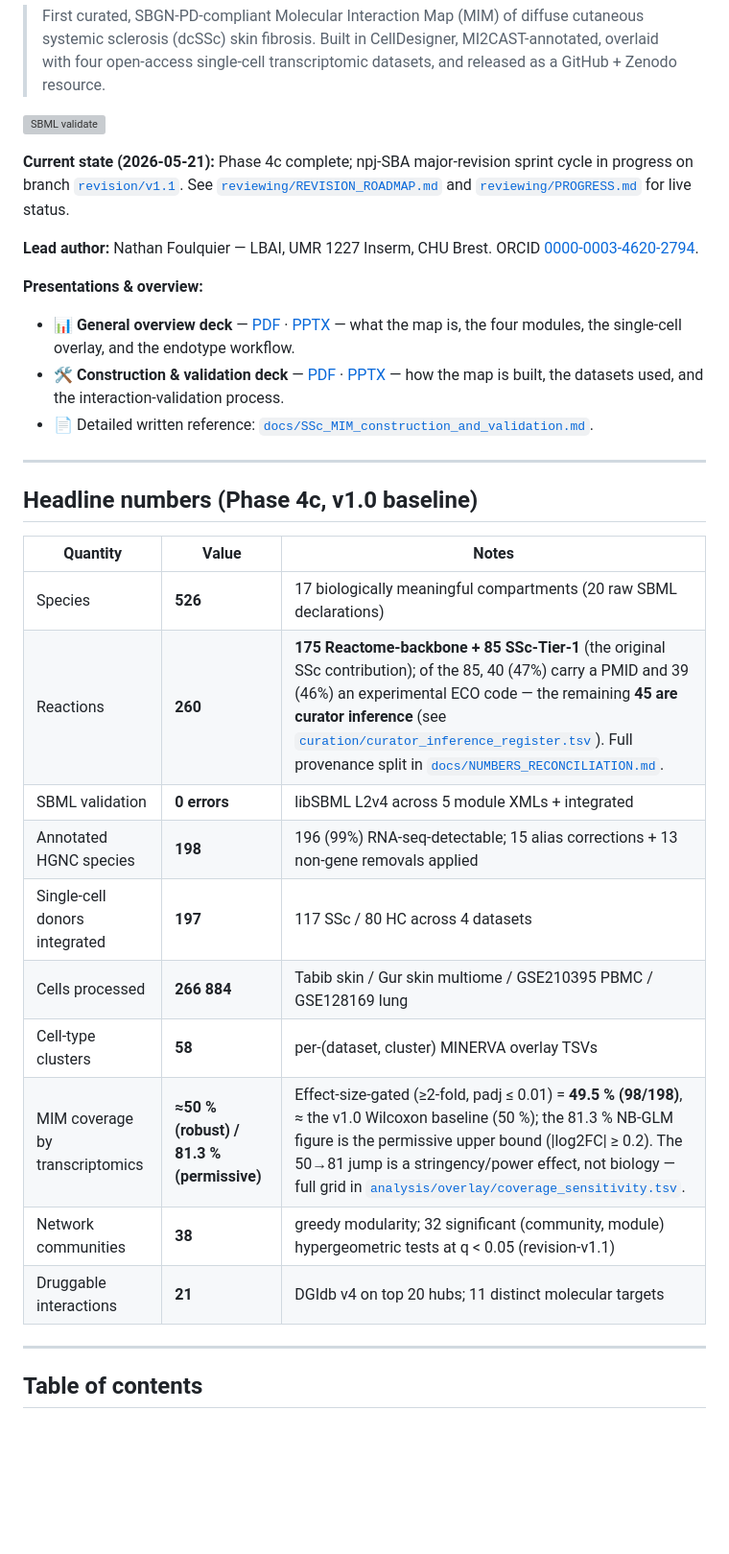
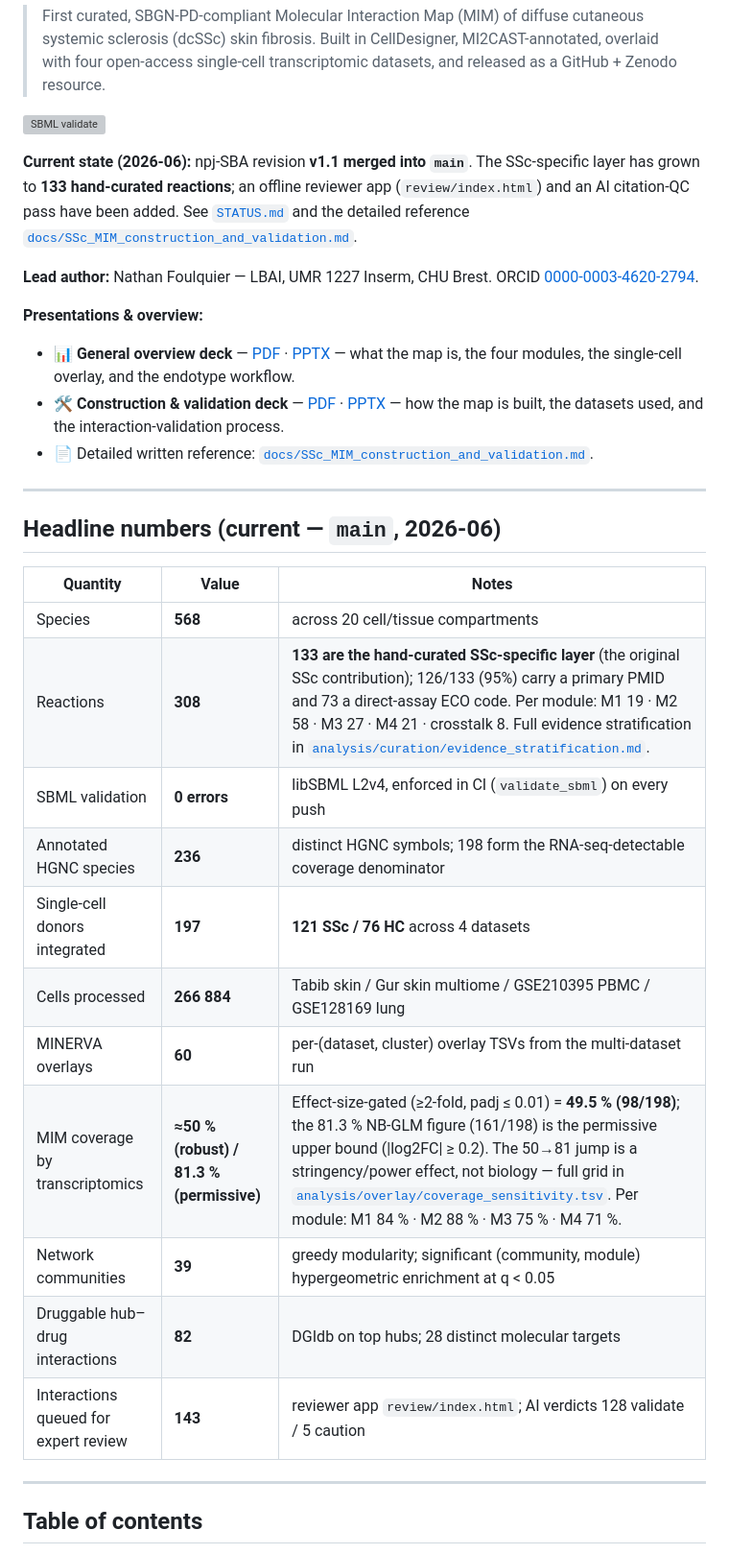
Before and after one commit to Nurtal/IDT_SSc_map, a Markdown page: README.md, the part around one of its changes. Shown at 96% size. GitHub-like rendering; blank space fills up the shorter version; grey boxes are pictures that could not be loaded.

```diff
--- a/README.md
+++ b/README.md
@@ -4,7 +4,7 @@
 
 [![SBML validate](https://github.com/Nurtal/IDT_SSc_map/actions/workflows/validate_sbml.yml/badge.svg)](https://github.com/Nurtal/IDT_SSc_map/actions)
 
-**Current state (2026-05-21):** Phase 4c complete; npj-SBA major-revision sprint cycle in progress on branch [`revision/v1.1`](https://github.com/Nurtal/IDT_SSc_map/tree/revision/v1.1). See [`reviewing/REVISION_ROADMAP.md`](reviewing/REVISION_ROADMAP.md) and [`reviewing/PROGRESS.md`](reviewing/PROGRESS.md) for live status.
+**Current state (2026-06):** npj-SBA revision **v1.1 merged into `main`**. The SSc-specific layer has grown to **133 hand-curated reactions**; an offline reviewer app (`review/index.html`) and an AI citation-QC pass have been added. See [`STATUS.md`](STATUS.md) and the detailed reference [`docs/SSc_MIM_construction_and_validation.md`](docs/SSc_MIM_construction_and_validation.md).
 
 **Lead author:** Nathan Foulquier — LBAI, UMR 1227 Inserm, CHU Brest. ORCID [0000-0003-4620-2794](https://orcid.org/0000-0003-4620-2794).
 
@@ -16,20 +16,21 @@
 
 ---
 
-## Headline numbers (Phase 4c, v1.0 baseline)
+## Headline numbers (current — `main`, 2026-06)
 
 | Quantity | Value | Notes |
 |---|---|---|
-| Species | **526** | 17 biologically meaningful compartments (20 raw SBML declarations) |
-| Reactions | **260** | **175 Reactome-backbone + 85 SSc-Tier-1** (the original SSc contribution); of the 85, 40 (47%) carry a PMID and 39 (46%) an experimental ECO code — the remaining **45 are curator inference** (see [`curation/curator_inference_register.tsv`](curation/curator_inference_register.tsv)). Full provenance split in [`docs/NUMBERS_RECONCILIATION.md`](docs/NUMBERS_RECONCILIATION.md). |
-| SBML validation | **0 errors** | libSBML L2v4 across 5 module XMLs + integrated |
-| Annotated HGNC species | **198** | 196 (99%) RNA-seq-detectable; 15 alias corrections + 13 non-gene removals applied |
-| Single-cell donors integrated | **197** | 117 SSc / 80 HC across 4 datasets |
+| Species | **568** | across 20 cell/tissue compartments |
+| Reactions | **308** | **133 are the hand-curated SSc-specific layer** (the original SSc contribution); 126/133 (95%) carry a primary PMID and 73 a direct-assay ECO code. Per module: M1 19 · M2 58 · M3 27 · M4 21 · crosstalk 8. Full evidence stratification in [`analysis/curation/evidence_stratification.md`](analysis/curation/evidence_stratification.md). |
+| SBML validation | **0 errors** | libSBML L2v4, enforced in CI (`validate_sbml`) on every push |
+| Annotated HGNC species | **236** | distinct HGNC symbols; 198 form the RNA-seq-detectable coverage denominator |
+| Single-cell donors integrated | **197** | **121 SSc / 76 HC** across 4 datasets |
 | Cells processed | **266 884** | Tabib skin / Gur skin multiome / GSE210395 PBMC / GSE128169 lung |
-| Cell-type clusters | **58** | per-(dataset, cluster) MINERVA overlay TSVs |
-| MIM coverage by transcriptomics | **≈50 % (robust) / 81.3 % (permissive)** | Effect-size-gated (≥2-fold, padj ≤ 0.01) = **49.5 % (98/198)**, ≈ the v1.0 Wilcoxon baseline (50 %); the 81.3 % NB-GLM figure is the permissive upper bound (\|log2FC\| ≥ 0.2). The 50→81 jump is a stringency/power effect, not biology — full grid in [`analysis/overlay/coverage_sensitivity.tsv`](analysis/overlay/coverage_sensitivity.tsv). |
-| Network communities | **38** | greedy modularity; 32 significant (community, module) hypergeometric tests at q < 0.05 (revision-v1.1) |
-| Druggable interactions | **21** | DGIdb v4 on top 20 hubs; 11 distinct molecular targets |
+| MINERVA overlays | **60** | per-(dataset, cluster) overlay TSVs from the multi-dataset run |
+| MIM coverage by transcriptomics | **≈50 % (robust) / 81.3 % (permissive)** | Effect-size-gated (≥2-fold, padj ≤ 0.01) = **49.5 % (98/198)**; the 81.3 % NB-GLM figure (161/198) is the permissive upper bound (\|log2FC\| ≥ 0.2). The 50→81 jump is a stringency/power effect, not biology — full grid in [`analysis/overlay/coverage_sensitivity.tsv`](analysis/overlay/coverage_sensitivity.tsv). Per module: M1 84 % · M2 88 % · M3 75 % · M4 71 %. |
+| Network communities | **39** | greedy modularity; significant (community, module) hypergeometric enrichment at q < 0.05 |
+| Druggable hub–drug interactions | **82** | DGIdb on top hubs; 28 distinct molecular targets |
+| Interactions queued for expert review | **143** | reviewer app `review/index.html`; AI verdicts 128 validate / 5 caution |
 
 ---
 
```
Also changed, not shown: other parts of README.md (+26 -19 lines).
